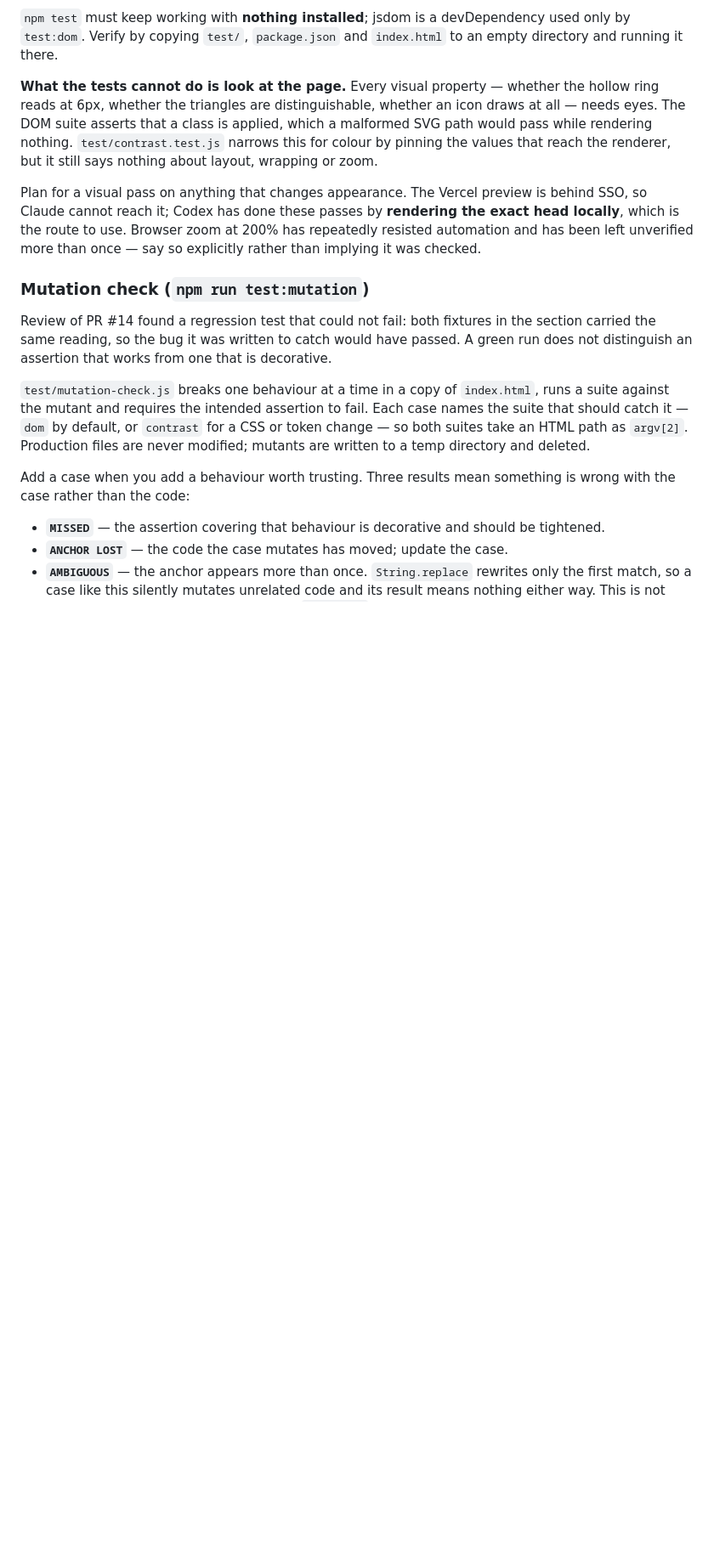
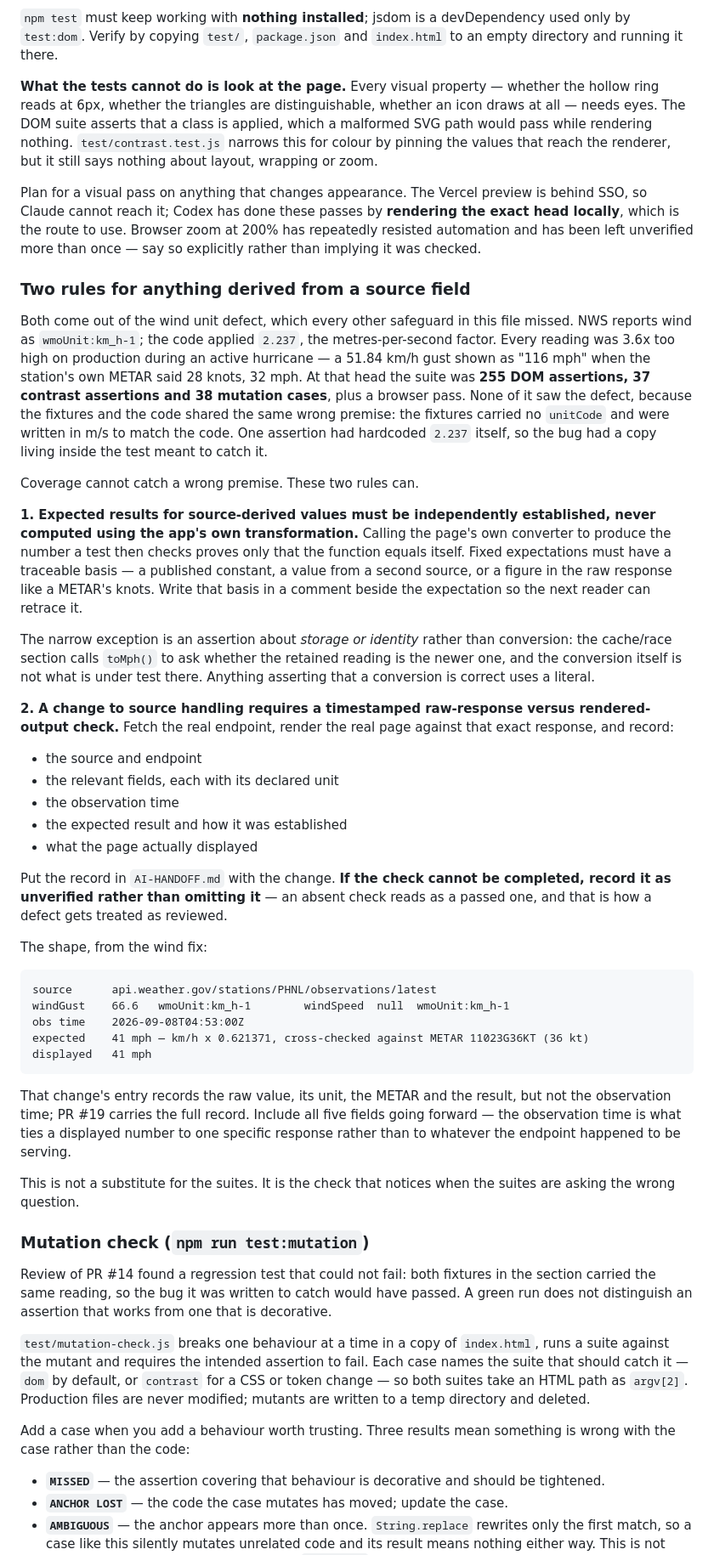
Before and after one commit to rmart73/PacificWatch, a Markdown page: AGENTS.md, the part around the change. Shown at 85% size. GitHub-like rendering; blank space fills up the shorter version.

Commit message:
Docs: two rules for anything derived from a source field
Adds both principles agreed with Codex to the AGENTS Testing section,
ahead of the mutation and contrast notes.

1. Expected results for source-derived values must be independently
   established, never computed with the app's own transformation, and
   fixed expectations must carry a traceable basis written beside them.
   The narrow exception is an assertion about storage or identity rather
   than conversion, which is why the cache/race section may call toMph.

2. A change to source handling requires a timestamped raw-response
   versus rendered-output check recording the source, the fields with
   their declared units, the observation time, the expected result and
   how it was established, and what was actually displayed. An
   uncompletable check is recorded as unverified, because an absent
   check reads as a passed one.

The section leads with why: at the head the wind defect shipped on, the
suite was 255 DOM assertions, 37 contrast assertions and 38 mutation
cases plus a browser pass, and none of it could see the bug because the
fixtures and the code shared the same wrong premise. Those counts are
the pre-fix figures, not today's — quoting today's would use the fix as
evidence against itself.

Every factual claim in the text was checked rather than asserted: toMph
appears once in the suite and in the cache/race assertion, section 31
contains no call to the app's conversion, and the worked example notes
which fields the wind entry actually records versus which are in #19,
rather than implying the whole record is on the board.

Docs only. The retrospective entry is unchanged, no implementation file
is touched, and layout and the other deferred items stay unclaimed.

Co-Authored-By: Claude Opus 5 <noreply@anthropic.com>

````diff
--- a/AGENTS.md
+++ b/AGENTS.md
@@ -608,6 +608,62 @@ so Claude cannot reach it; Codex has done these passes by **rendering the exact
 which is the route to use. Browser zoom at 200% has repeatedly resisted automation and has
 been left unverified more than once — say so explicitly rather than implying it was checked.
 
+### Two rules for anything derived from a source field
+
+Both come out of the wind unit defect, which every other safeguard in this file missed. NWS
+reports wind as `wmoUnit:km_h-1`; the code applied `2.237`, the metres-per-second factor. Every
+reading was 3.6x too high on production during an active hurricane — a 51.84 km/h gust shown as
+"116 mph" when the station's own METAR said 28 knots, 32 mph. At that head the suite was **255
+DOM assertions, 37 contrast assertions and 38 mutation cases**, plus a browser pass. None of it
+saw the defect, because the fixtures and the code shared the same wrong premise: the fixtures
+carried no `unitCode` and were written in m/s to match the code. One assertion had hardcoded
+`2.237` itself, so the bug had a copy living inside the test meant to catch it.
+
+Coverage cannot catch a wrong premise. These two rules can.
+
+**1. Expected results for source-derived values must be independently established, never
+computed using the app's own transformation.** Calling the page's own converter to produce the
+number a test then checks proves only that the function equals itself. Fixed expectations must
+have a traceable basis — a published constant, a value from a second source, or a figure in the
+raw response like a METAR's knots. Write that basis in a comment beside the expectation so the
+next reader can retrace it.
+
+The narrow exception is an assertion about *storage or identity* rather than conversion: the
+cache/race section calls `toMph()` to ask whether the retained reading is the newer one, and the
+conversion itself is not what is under test there. Anything asserting that a conversion is
+correct uses a literal.
+
+**2. A change to source handling requires a timestamped raw-response versus rendered-output
+check.** Fetch the real endpoint, render the real page against that exact response, and record:
+
+- the source and endpoint
+- the relevant fields, each with its declared unit
+- the observation time
+- the expected result and how it was established
+- what the page actually displayed
+
+Put the record in `AI-HANDOFF.md` with the change. **If the check cannot be completed, record it
+as unverified rather than omitting it** — an absent check reads as a passed one, and that is how
+a defect gets treated as reviewed.
+
+The shape, from the wind fix:
+
+```
+source      api.weather.gov/stations/PHNL/observations/latest
+windGust    66.6   wmoUnit:km_h-1        windSpeed  null  wmoUnit:km_h-1
+obs time    2026-09-08T04:53:00Z
+expected    41 mph — km/h x 0.621371, cross-checked against METAR 11023G36KT (36 kt)
+displayed   41 mph
+```
+
+That change's entry records the raw value, its unit, the METAR and the result, but not the
+observation time; PR #19 carries the full record. Include all five fields going forward — the
+observation time is what ties a displayed number to one specific response rather than to
+whatever the endpoint happened to be serving.
+
+This is not a substitute for the suites. It is the check that notices when the suites are asking
+the wrong question.
+
 ### Mutation check (`npm run test:mutation`)
 
 Review of PR #14 found a regression test that could not fail: both fixtures in the section
````
